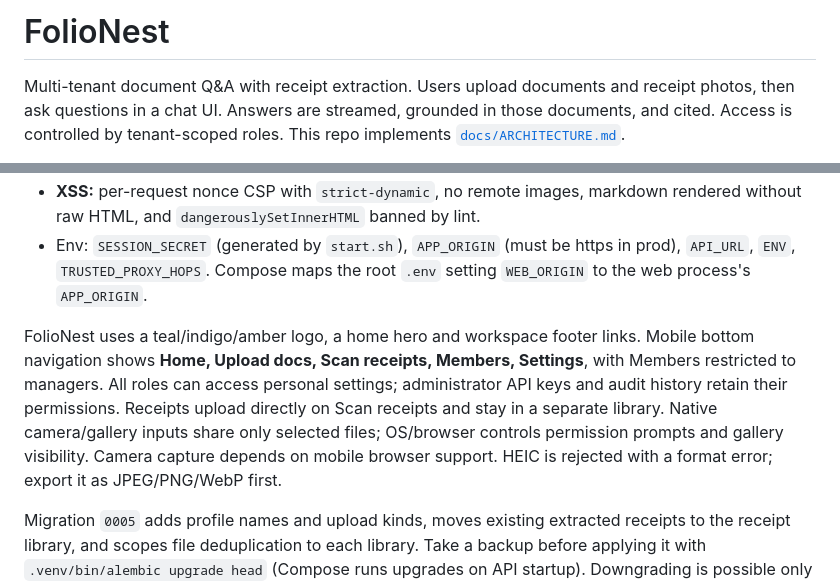
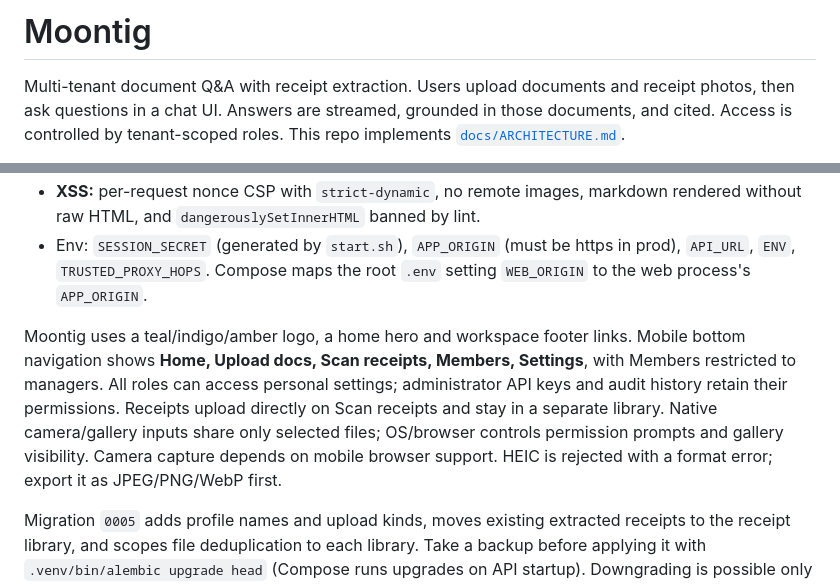
Before and after one commit to ekanatha-urivakili/rag-mvp, a Markdown page: README.md, 2 parts joined by grey strips. GitHub-like rendering.

Commit message:
Rename project from FolioNest to Moontig (#16)
Updated project name from FolioNest to Moontig in README.md.

```diff
--- a/README.md
+++ b/README.md
@@ -1,4 +1,4 @@
-# FolioNest
+# Moontig
 
 Multi-tenant document Q&A with receipt extraction. Users upload documents and receipt photos, then ask questions in a chat UI. Answers are streamed, grounded in those documents, and cited. Access is controlled by tenant-scoped roles. This repo implements [`docs/ARCHITECTURE.md`](docs/ARCHITECTURE.md).
 
@@ -476,7 +476,7 @@ The container image installs `libgl1` and `libglib2.0-0t64`, which OpenCV needs.
 - **XSS:** per-request nonce CSP with `strict-dynamic`, no remote images, markdown rendered without raw HTML, and `dangerouslySetInnerHTML` banned by lint.
 - Env: `SESSION_SECRET` (generated by `start.sh`), `APP_ORIGIN` (must be https in prod), `API_URL`, `ENV`, `TRUSTED_PROXY_HOPS`. Compose maps the root `.env` setting `WEB_ORIGIN` to the web process's `APP_ORIGIN`.
 
-FolioNest uses a teal/indigo/amber logo, a home hero and workspace footer links. Mobile bottom navigation shows **Home, Upload docs, Scan receipts, Members, Settings**, with Members restricted to managers. All roles can access personal settings; administrator API keys and audit history retain their permissions. Receipts upload directly on Scan receipts and stay in a separate library. Native camera/gallery inputs share only selected files; OS/browser controls permission prompts and gallery visibility. Camera capture depends on mobile browser support. HEIC is rejected with a format error; export it as JPEG/PNG/WebP first.
+Moontig uses a teal/indigo/amber logo, a home hero and workspace footer links. Mobile bottom navigation shows **Home, Upload docs, Scan receipts, Members, Settings**, with Members restricted to managers. All roles can access personal settings; administrator API keys and audit history retain their permissions. Receipts upload directly on Scan receipts and stay in a separate library. Native camera/gallery inputs share only selected files; OS/browser controls permission prompts and gallery visibility. Camera capture depends on mobile browser support. HEIC is rejected with a format error; export it as JPEG/PNG/WebP first.
 
 Migration `0005` adds profile names and upload kinds, moves existing extracted receipts to the receipt library, and scopes file deduplication to each library. Take a backup before applying it with `.venv/bin/alembic upgrade head` (Compose runs upgrades on API startup). Downgrading is possible only when there are no duplicate file hashes across the two libraries; otherwise restore the pre-migration backup.
 
```
